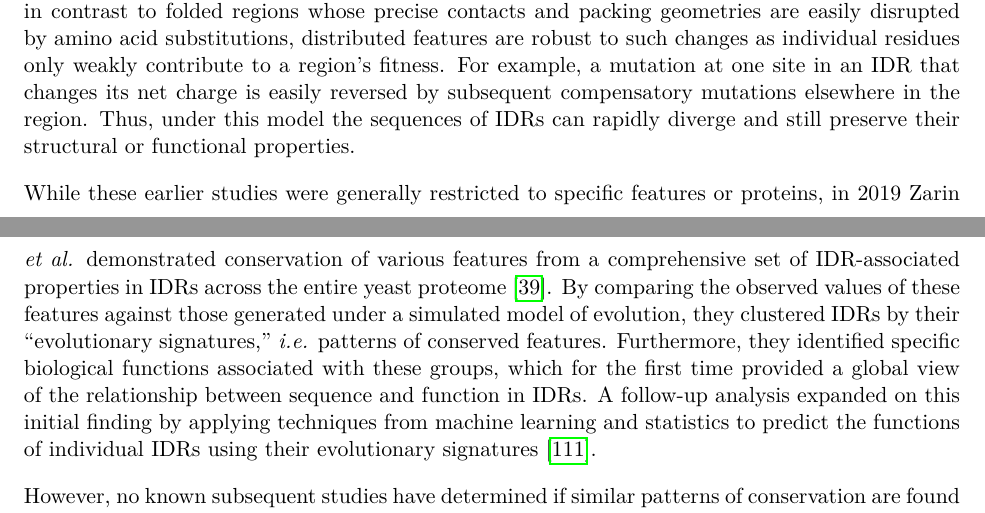
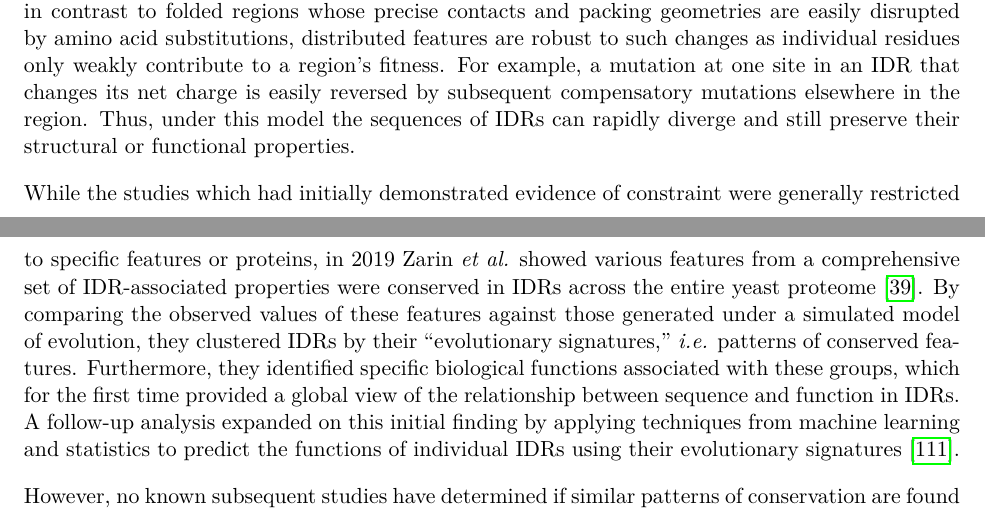
Before and after one commit to marcsingleton/orthology_inference2023_manuscript, a LaTeX thesis (main.tex, which reads chapter2/chapter2.tex): two parts of pages 39 and 40 of 137, joined at a grey line, cut so that both start at the same text. Compiled offline with pdfLaTeX.

Commit message:
Tweaked wording for intro to Zarin summary in chapter 2 to better transition and updated wording in chapter 0 to reflect that change

```diff
--- a/chapter2/chapter2.tex
+++ b/chapter2/chapter2.tex
@@ -11,7 +11,7 @@ Despite the prevalence and importance of these IDRs in eukaryotic proteomes, ass
 % This form of constraint is    B. Though other analyses have identified Though IDRs short linear motifs (SLiMs) are enriched in IDRs and are sometimes strongly conserved at specific positions, these residues constitute a small fraction of disordered regions. However, because these motifs are short and some are highly permissive at specific positions, they have high evolutionarily plasticity. Thus, motifs
 %Though these motifs are sometimes conserved by position and can be identified as short segments of conservation in otherwise highly diverged alignments of IDRs, their brief lengths make them evolutionarily plastic. Thus, they are easily
 
-While these earlier studies were generally restricted to specific features or proteins, in 2019 Zarin \textit{et al.} demonstrated conservation of various features from a comprehensive set of IDR-associated properties in IDRs across the entire yeast proteome~\cite{Zarin2019}. By comparing the observed values of these features against those generated under a simulated model of evolution, they clustered IDRs by their ``evolutionary signatures,'' \textit{i.e.} patterns of conserved features. Furthermore, they identified specific biological functions associated with these groups, which for the first time provided a global view of the relationship between sequence and function in IDRs. A follow-up analysis expanded on this initial finding by applying techniques from machine learning and statistics to predict the functions of individual IDRs using their evolutionary signatures~\cite{Zarin2021}.
+While the studies which had initially demonstrated evidence of constraint were generally restricted to specific features or proteins, in 2019 Zarin \textit{et al.} showed various features from a comprehensive set of IDR-associated properties were conserved in IDRs across the entire yeast proteome~\cite{Zarin2019}. By comparing the observed values of these features against those generated under a simulated model of evolution, they clustered IDRs by their ``evolutionary signatures,'' \textit{i.e.} patterns of conserved features. Furthermore, they identified specific biological functions associated with these groups, which for the first time provided a global view of the relationship between sequence and function in IDRs. A follow-up analysis expanded on this initial finding by applying techniques from machine learning and statistics to predict the functions of individual IDRs using their evolutionary signatures~\cite{Zarin2021}.
 
 However, no known subsequent studies have determined if similar patterns of conservation are found in the IDRs of other systems. As another foundational model organism with abundant genomic information across many evolutionary lineages~\cite{Yang2018, Miller2018, Kim2021, Gramates2022}, the fruit fly, \textit{Drosophila melanogaster}, is a natural choice for subsequent investigation. Furthermore, given its complex multicellular development process and shared signaling pathways with humans, the findings of such a study would significantly advance our understanding of the role of IDRs in gene regulation as well as human health and disease. The concordance of these results with the previously identified IDR clusters would also have profound implications for the broader mechanisms of IDR evolution. For example, the absence of global patterns of evolutionary signatures across IDRs in \textit{Drosophila} would suggest they are property of IDRs which is unique to yeast. In contrast, the identification of clusters similar to those in yeast would indicate the existence of a taxonomy of IDRs which is conserved across the tree of life.
 % The latter result would represent a significant step towards the creation of resources for the classification of IDRs analogous to those for folded domains such as Pfam, CATH or SCOP.
```
Also changed, not shown: chapter0/chapter0.tex (+1 -1 lines).
